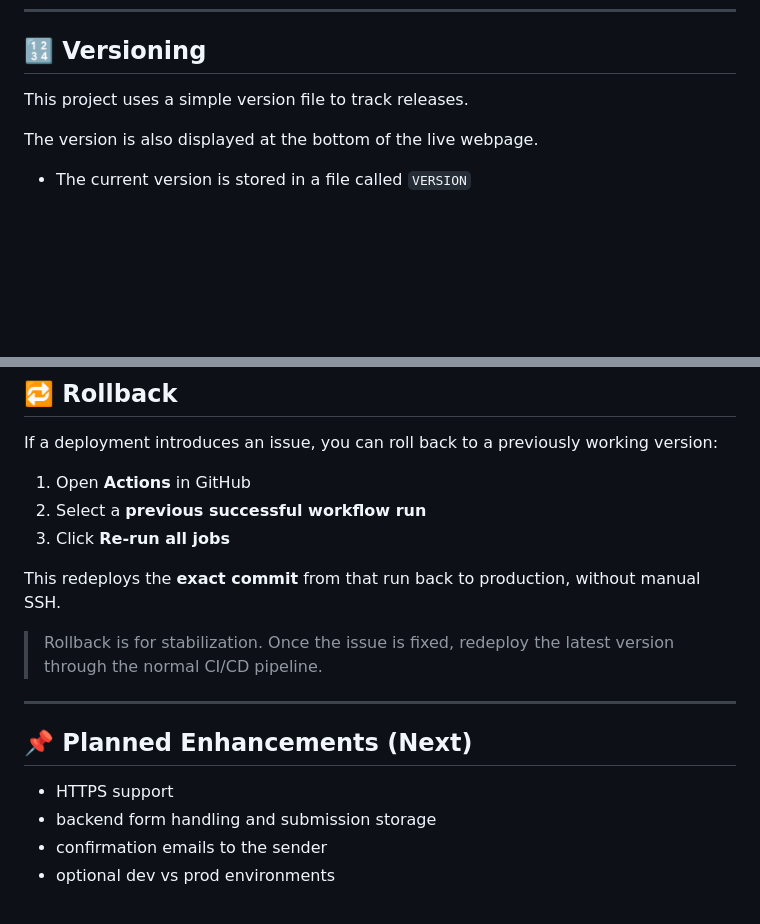
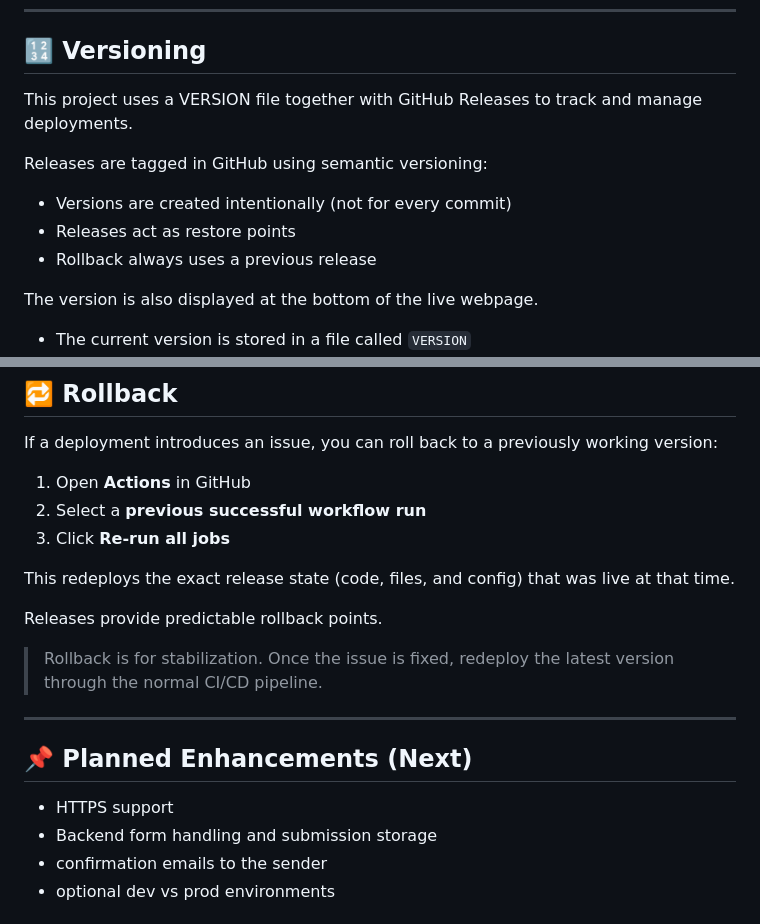
Before and after one commit to faytastic/cfae-app, a Markdown page: README.md, 2 parts joined by grey strips. Rendered like a GitHub page; blank space fills up the shorter version.

Commit message:
Update README.md
Docs: update README to reflect release workflow and rollback behavior

```diff
--- a/README.md
+++ b/README.md
@@ -53,7 +53,13 @@ Manual SSH should only be used for troubleshooting.
 
 ## 🔢 Versioning
 
-This project uses a simple version file to track releases.
+This project uses a VERSION file together with GitHub Releases to track and manage deployments.
+
+Releases are tagged in GitHub using semantic versioning:
+
+- Versions are created intentionally (not for every commit)
+- Releases act as restore points
+- Rollback always uses a previous release
 
 The version is also displayed at the bottom of the live webpage.
 
@@ -125,7 +131,10 @@ If a deployment introduces an issue, you can roll back to a previously working v
 2. Select a **previous successful workflow run**
 3. Click **Re-run all jobs**
 
-This redeploys the **exact commit** from that run back to production, without manual SSH.
+This redeploys the exact release state (code, files, and config) that was live at that time.
+
+Releases provide predictable rollback points.
+
 
 > Rollback is for stabilization. Once the issue is fixed, redeploy the latest version through the normal CI/CD pipeline.
 
@@ -135,7 +144,7 @@ This redeploys the **exact commit** from that run back to production, without ma
 ## 📌 Planned Enhancements (Next)
 
 - HTTPS support
-- backend form handling and submission storage
+- Backend form handling and submission storage
 - confirmation emails to the sender
 - optional dev vs prod environments
 
```
